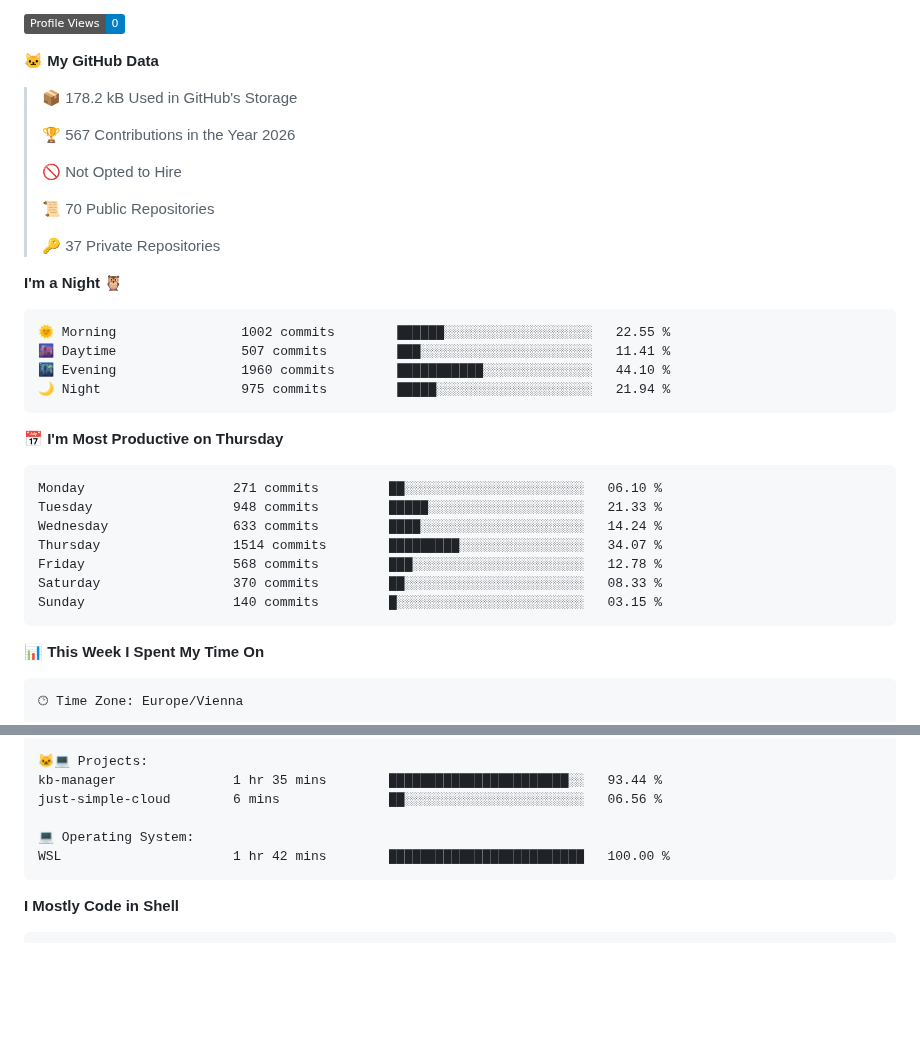
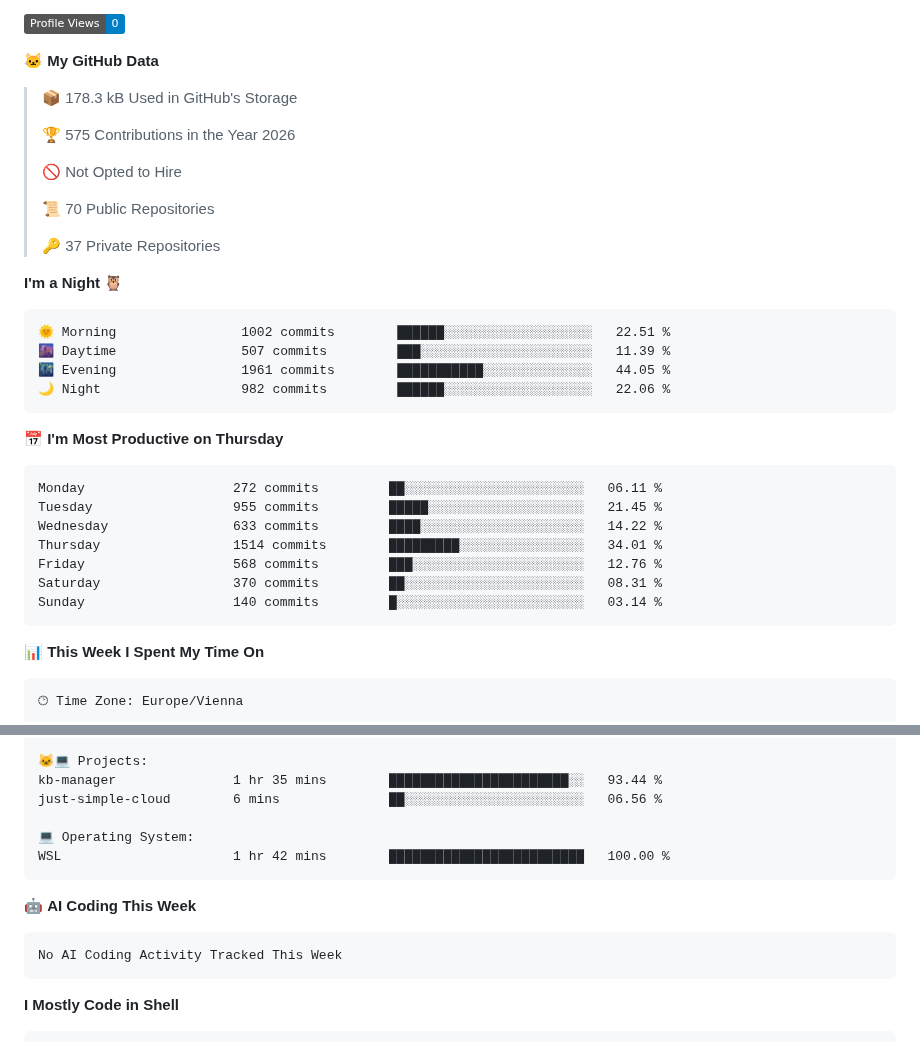
Before and after one commit to Stelzi79/Stelzi79, a Markdown page: README.md, 2 parts joined by grey strips. Rendered like a GitHub page; badges without logos; blank space fills up the shorter version.

Commit message:
Updated with Dev Metrics

````diff
--- a/README.md
+++ b/README.md
@@ -11,9 +13,9 @@
 
 **🐱 My GitHub Data**
 
-> 📦 178.2 kB Used in GitHub's Storage
+> 📦 178.3 kB Used in GitHub's Storage
  >
-> 🏆 567 Contributions in the Year 2026
+> 🏆 575 Contributions in the Year 2026
  >
 > 🚫 Not Opted to Hire
  >
@@ -24,21 +26,21 @@
 **I'm a Night 🦉**
 
 ```text
-🌞 Morning                1002 commits        ██████░░░░░░░░░░░░░░░░░░░   22.55 %
-🌆 Daytime                507 commits         ███░░░░░░░░░░░░░░░░░░░░░░   11.41 %
-🌃 Evening                1960 commits        ███████████░░░░░░░░░░░░░░   44.10 %
-🌙 Night                  975 commits         █████░░░░░░░░░░░░░░░░░░░░   21.94 %
+🌞 Morning                1002 commits        ██████░░░░░░░░░░░░░░░░░░░   22.51 %
+🌆 Daytime                507 commits         ███░░░░░░░░░░░░░░░░░░░░░░   11.39 %
+🌃 Evening                1961 commits        ███████████░░░░░░░░░░░░░░   44.05 %
+🌙 Night                  982 commits         ██████░░░░░░░░░░░░░░░░░░░   22.06 %
 ```
 📅 **I'm Most Productive on Thursday**
 
 ```text
-Monday                   271 commits         ██░░░░░░░░░░░░░░░░░░░░░░░   06.10 %
-Tuesday                  948 commits         █████░░░░░░░░░░░░░░░░░░░░   21.33 %
-Wednesday                633 commits         ████░░░░░░░░░░░░░░░░░░░░░   14.24 %
-Thursday                 1514 commits        █████████░░░░░░░░░░░░░░░░   34.07 %
-Friday                   568 commits         ███░░░░░░░░░░░░░░░░░░░░░░   12.78 %
-Saturday                 370 commits         ██░░░░░░░░░░░░░░░░░░░░░░░   08.33 %
-Sunday                   140 commits         █░░░░░░░░░░░░░░░░░░░░░░░░   03.15 %
+Monday                   272 commits         ██░░░░░░░░░░░░░░░░░░░░░░░   06.11 %
+Tuesday                  955 commits         █████░░░░░░░░░░░░░░░░░░░░   21.45 %
+Wednesday                633 commits         ████░░░░░░░░░░░░░░░░░░░░░   14.22 %
+Thursday                 1514 commits        █████████░░░░░░░░░░░░░░░░   34.01 %
+Friday                   568 commits         ███░░░░░░░░░░░░░░░░░░░░░░   12.76 %
+Saturday                 370 commits         ██░░░░░░░░░░░░░░░░░░░░░░░   08.31 %
+Sunday                   140 commits         █░░░░░░░░░░░░░░░░░░░░░░░░   03.14 %
 ```
 
 
@@ -64,6 +66,12 @@ just-simple-cloud        6 mins              ██░░░░░░░░░
 WSL                      1 hr 42 mins        █████████████████████████   100.00 %
 ```
 
+🤖 **AI Coding This Week**
+
+```text
+No AI Coding Activity Tracked This Week
+```
+
 **I Mostly Code in Shell**
 
 ```text
````
Also changed, not shown: other parts of README.md (+4 -2 lines), assets/bar_graph.png.
